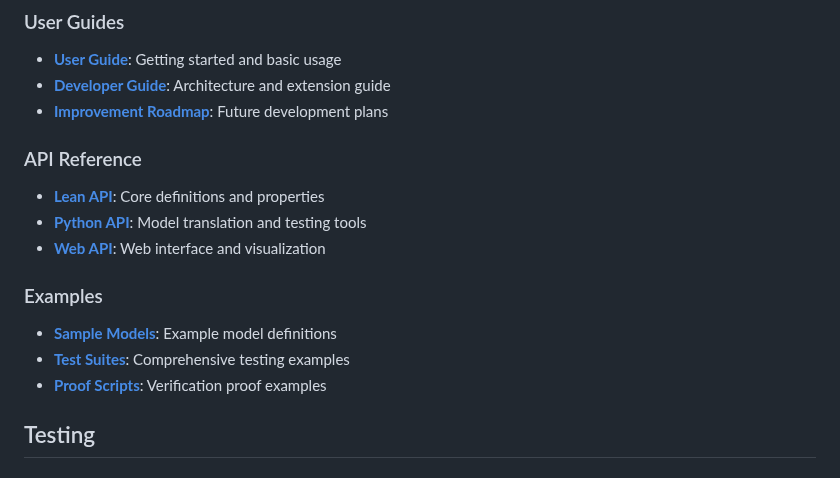
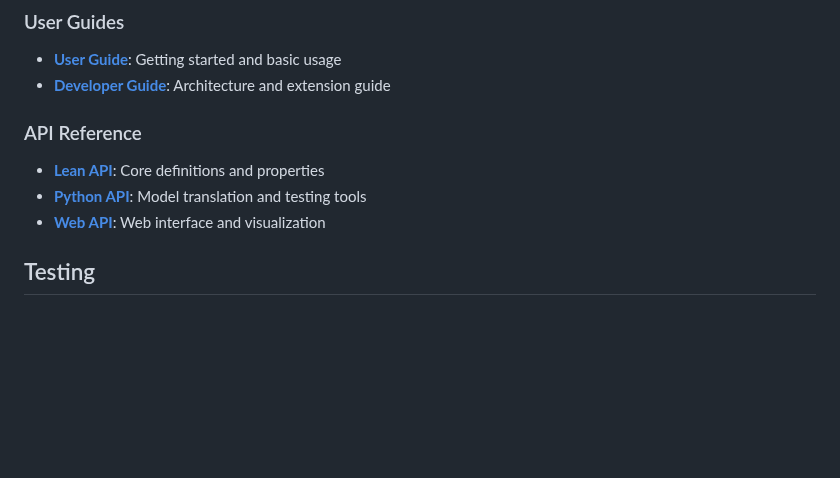
Before and after one commit to fraware/leanverifier, a Markdown page: README.md, the part around the change. Drawn GitHub-style; blank space fills up the shorter version.

```diff
--- a/README.md
+++ b/README.md
@@ -172,19 +172,12 @@ Upload your model JSON files through the web interface at `http://localhost:5000
 
 - **[User Guide](docs/user_guide.md)**: Getting started and basic usage
 - **[Developer Guide](docs/developer_guide.md)**: Architecture and extension guide
-- **[Improvement Roadmap](docs/improvement_roadmap.md)**: Future development plans
 
 ### API Reference
 
 - **[Lean API](lean/FormalVerifML/base/)**: Core definitions and properties
 - **[Python API](translator/)**: Model translation and testing tools
 - **[Web API](webapp/)**: Web interface and visualization
-
-### Examples
-
-- **[Sample Models](translator/*.json)**: Example model definitions
-- **[Test Suites](translator/test_*.py)**: Comprehensive testing examples
-- **[Proof Scripts](lean/FormalVerifML/proofs/)**: Verification proof examples
 
 ## Testing
 
```
